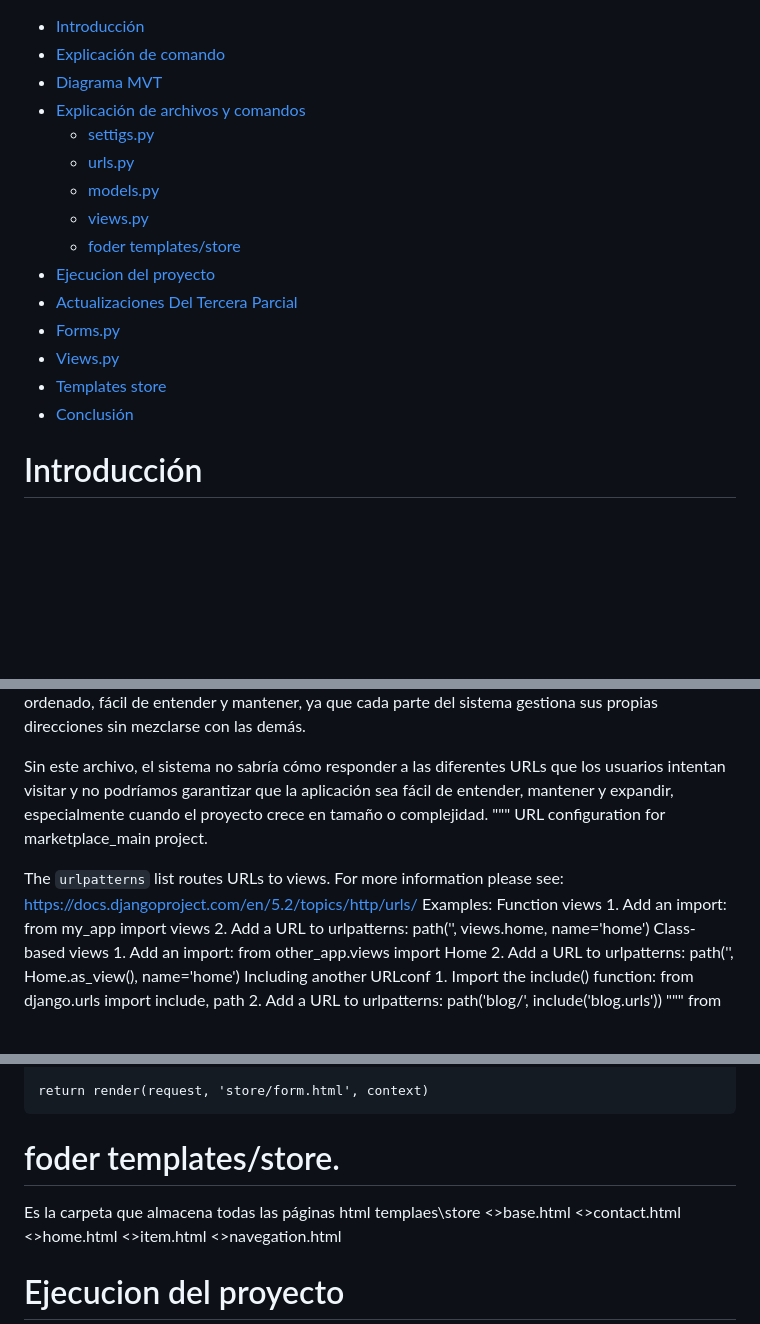
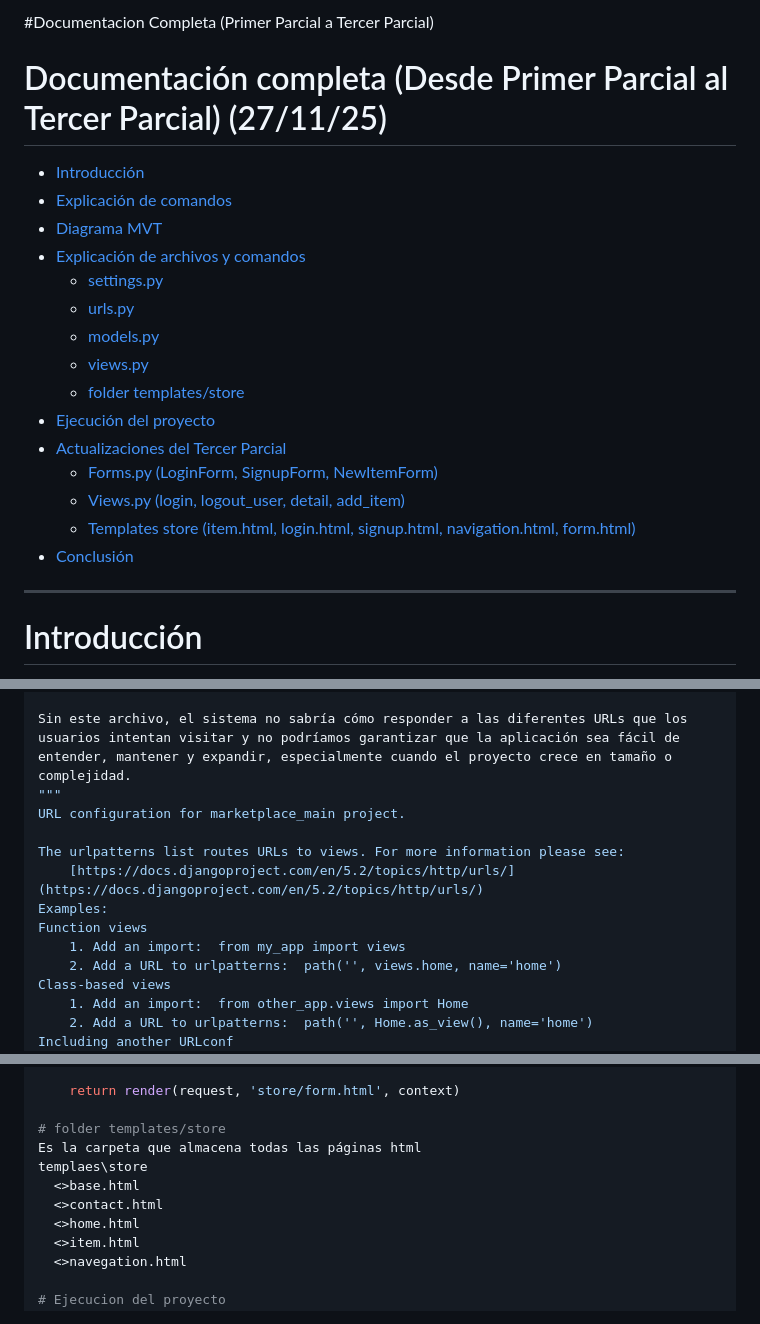
Before and after one commit to OsunaV/Marketplace_main, a Markdown page: README.md, 3 parts joined by grey strips. Rendered like a GitHub page; blank space fills up the shorter version.

Commit message:
Update README.md
Correxion Indice y Texto

```diff
--- a/README.md
+++ b/README.md
@@ -1,18 +1,23 @@
+#Documentacion Completa (Primer Parcial a Tercer Parcial)
+# Documentación completa (Desde Primer Parcial al Tercer Parcial) (27/11/25)
+
 - [Introducción](#introducción)
-- [Explicación de comando](#explicación-de-comando)
+- [Explicación de comandos](#explicación-de-comandos)
 - [Diagrama MVT](#diagrama-mvt)
 - [Explicación de archivos y comandos](#explicación-de-archivos-y-comandos)
-  - [settigs.py](#settigspy)
+  - [settings.py](#settingspy)
   - [urls.py](#urlspy)
   - [models.py](#modelspy)
   - [views.py](#viewspy)
-  - [foder templates/store](#foder-templatesstore)
-- [Ejecucion del proyecto](#ejecucion-del-proyecto)
-- [Actualizaciones Del Tercera Parcial](#actualizaciones-del-tercera-parcial)
-- [Forms.py](#formspy-loginform-signupform-newitemform)
-- [Views.py](#viewspy-login-logout_user-detail-add_item)
-- [Templates store](#storetemplates-itemhtml-loginhtml-signuphtml-navigationhtml-formhtml)
+  - [folder templates/store](#folder-templatesstore)
+- [Ejecución del proyecto](#ejecución-del-proyecto)
+- [Actualizaciones del Tercer Parcial](#actualizaciones-del-tercer-parcial)
+  - [Forms.py (LoginForm, SignupForm, NewItemForm)](#forms-py-loginform-signupform-newitemform)
+  - [Views.py (login, logout\_user, detail, add\_item)](#views-py-login-logout_user-detail-add_item)
+  - [Templates store (item.html, login.html, signup.html, navigation.html, form.html)](#templates-store-itemhtml-loginhtml-signuphtml-navigationhtml-formhtml)
 - [Conclusión](#conclusión)
+
+---
 
 # Introducción
 
@@ -219,8 +234,8 @@ Sin este archivo, el sistema no sabría cómo responder a las diferentes URLs qu
 """
 URL configuration for marketplace_main project.
 
-The `urlpatterns` list routes URLs to views. For more information please see:
-    https://docs.djangoproject.com/en/5.2/topics/http/urls/
+The urlpatterns list routes URLs to views. For more information please see:
+    [https://docs.djangoproject.com/en/5.2/topics/http/urls/](https://docs.djangoproject.com/en/5.2/topics/http/urls/)
 Examples:
 Function views
     1. Add an import:  from my_app import views
@@ -359,9 +374,9 @@ def add_item(request):
 
     return render(request, 'store/form.html', context)
 
-# foder templates/store.
+# folder templates/store
 Es la carpeta que almacena todas las páginas html
- templaes\store
+templaes\store
   <>base.html
   <>contact.html
   <>home.html
```
Also changed, not shown: other parts of README.md (+38 -39 lines).
